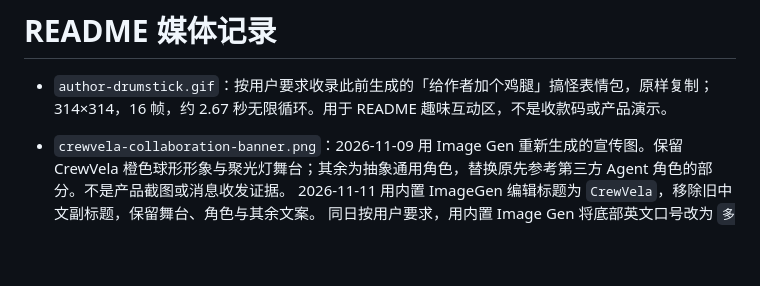
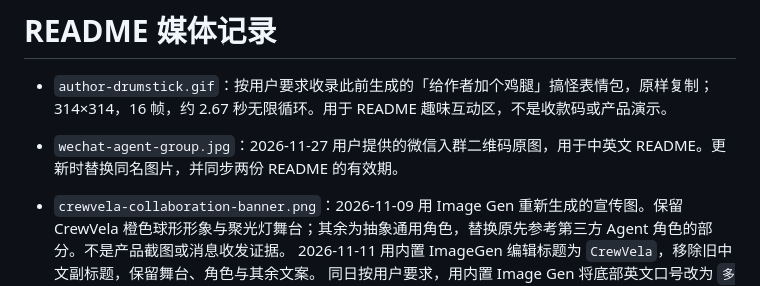
Before and after one commit to token-hunter/CrewVela, a Markdown page: docs/media/README.md, the part around the change. GitHub-like rendering; blank space fills up the shorter version.

```diff
--- a/docs/media/README.md
+++ b/docs/media/README.md
@@ -1,6 +1,8 @@
 # README 媒体记录
 
 - `author-drumstick.gif`：按用户要求收录此前生成的「给作者加个鸡腿」搞怪表情包，原样复制；314×314，16 帧，约 2.67 秒无限循环。用于 README 趣味互动区，不是收款码或产品演示。
+
+- `wechat-agent-group.jpg`：2026-11-27 用户提供的微信入群二维码原图，用于中英文 README。更新时替换同名图片，并同步两份 README 的有效期。
 
 - `crewvela-collaboration-banner.png`：2026-11-09 用 Image Gen 重新生成的宣传图。保留 CrewVela 橙色球形形象与聚光灯舞台；其余为抽象通用角色，替换原先参考第三方 Agent 角色的部分。不是产品截图或消息收发证据。
   2026-11-11 用内置 ImageGen 编辑标题为 `CrewVela`，移除旧中文副标题，保留舞台、角色与其余文案。
```
Also changed, not shown: README.en.md (+8 -0 lines), README.md (+8 -0 lines), docs/media/wechat-agent-group.jpg (added).
